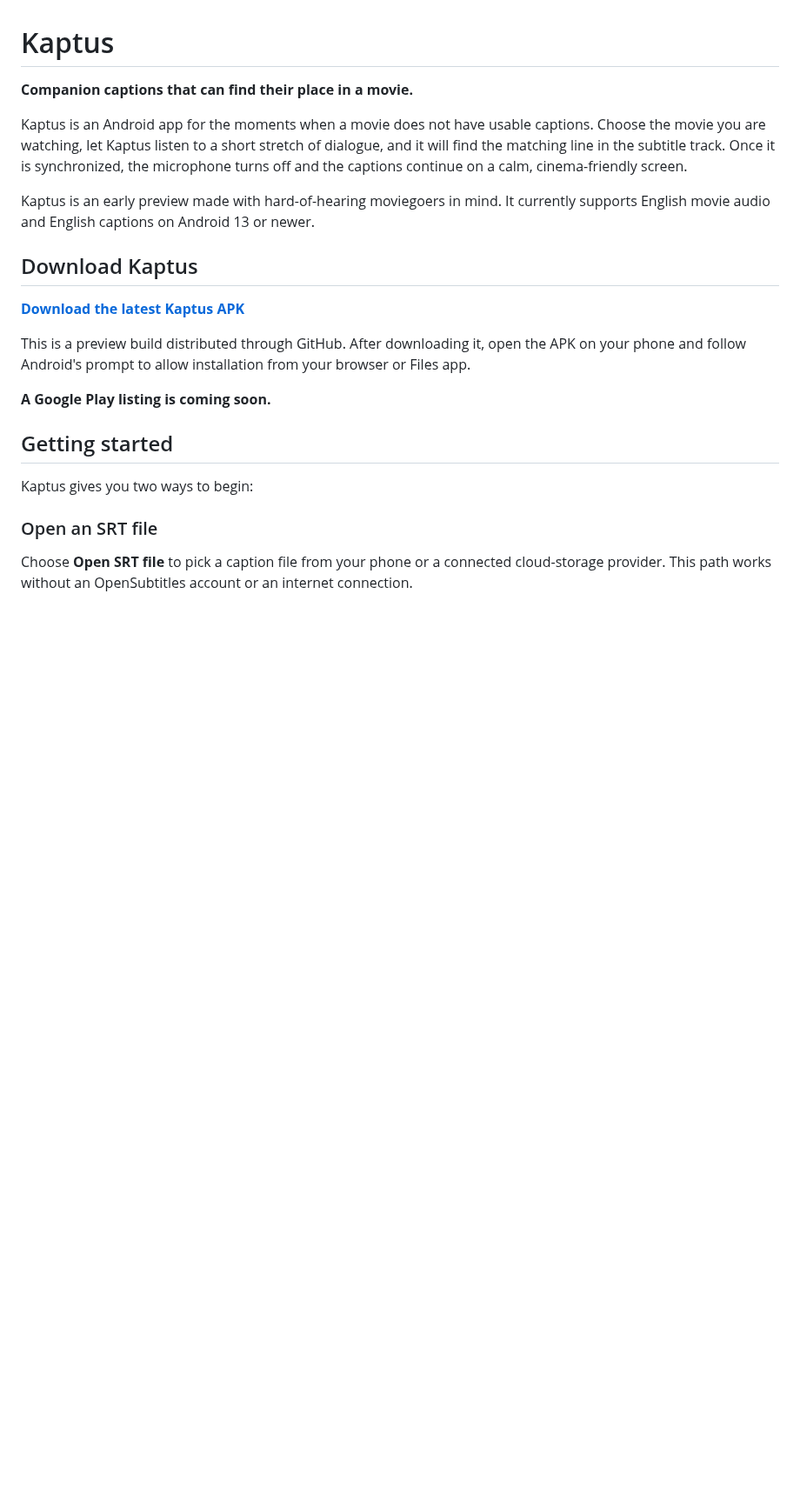
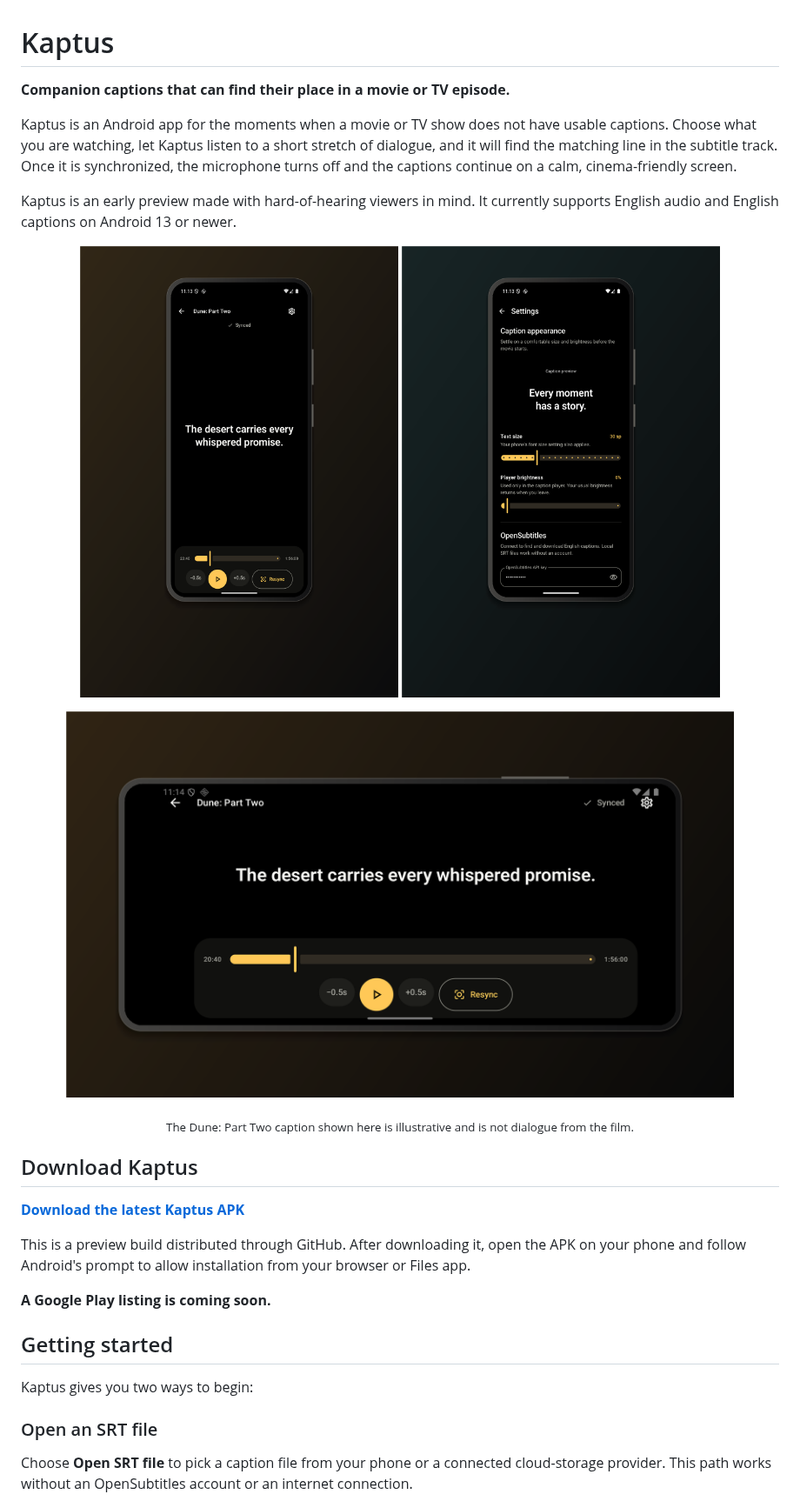
Before and after one commit to desigrit/kaptus, a Markdown page: README.md, the part around one of its changes. Shown at 87% size. Rendered like a GitHub page; pictures changed too: docs/images/kaptus-player-landscape.png (added), docs/images/kaptus-player-portrait.png (added), docs/images/kaptus-settings.png (added); blank space fills up the shorter version.

Commit message:
Add TV episode captions and refresh project showcase

```diff
--- a/README.md
+++ b/README.md
@@ -1,10 +1,21 @@
 # Kaptus
 
-**Companion captions that can find their place in a movie.**
+**Companion captions that can find their place in a movie or TV episode.**
 
-Kaptus is an Android app for the moments when a movie does not have usable captions. Choose the movie you are watching, let Kaptus listen to a short stretch of dialogue, and it will find the matching line in the subtitle track. Once it is synchronized, the microphone turns off and the captions continue on a calm, cinema-friendly screen.
+Kaptus is an Android app for the moments when a movie or TV show does not have usable captions. Choose what you are watching, let Kaptus listen to a short stretch of dialogue, and it will find the matching line in the subtitle track. Once it is synchronized, the microphone turns off and the captions continue on a calm, cinema-friendly screen.
 
-Kaptus is an early preview made with hard-of-hearing moviegoers in mind. It currently supports English movie audio and English captions on Android 13 or newer.
+Kaptus is an early preview made with hard-of-hearing viewers in mind. It currently supports English audio and English captions on Android 13 or newer.
+
+<p align="center">
+  <img src="docs/images/kaptus-player-portrait.png" alt="Kaptus showing synchronized captions for Dune: Part Two in a Pixel 10 Pro-style frame" width="42%" />
+  <img src="docs/images/kaptus-settings.png" alt="Kaptus caption appearance and OpenSubtitles settings in a Pixel 10 Pro-style frame" width="42%" />
+</p>
+
+<p align="center">
+  <img src="docs/images/kaptus-player-landscape.png" alt="Kaptus showing synchronized captions in landscape mode in a Pixel 10 Pro-style frame" width="88%" />
+</p>
+
+<p align="center"><sub>The Dune: Part Two caption shown here is illustrative and is not dialogue from the film.</sub></p>
 
 ## Download Kaptus
 
```
Also changed, not shown: other parts of README.md (+13 -15 lines), 13 other files.
